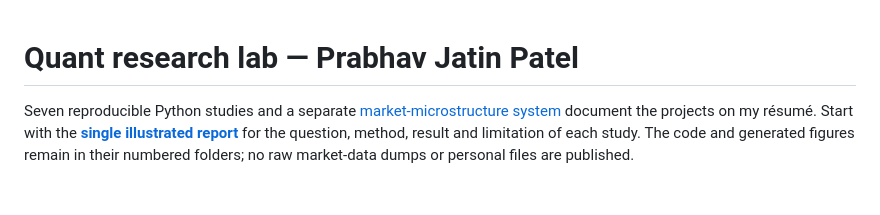
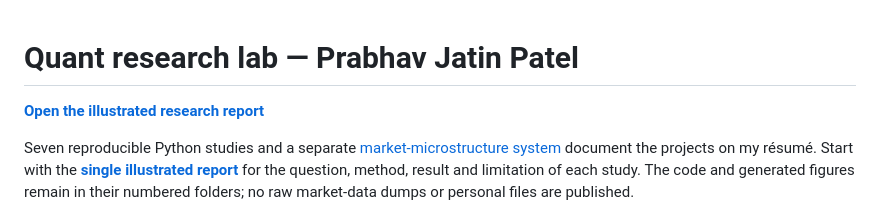
Before and after one commit to Prabhav-patel/Quant-Research-Lab, a Markdown page: README.md, the part around the change. GitHub-like rendering; blank space fills up the shorter version.

Commit message:
Add hosted report link

```diff
--- a/README.md
+++ b/README.md
@@ -1,4 +1,6 @@
 # Quant research lab — Prabhav Jatin Patel
+
+**[Open the illustrated research report](https://prabhav-patel.github.io/Quant-Research-Lab/)**
 
 Seven reproducible Python studies and a separate [market-microstructure system](https://github.com/Prabhav-patel/HFT-Microstructure-Lab) document the projects on my résumé. Start with the **[single illustrated report](report.html)** for the question, method, result and limitation of each study. The code and generated figures remain in their numbered folders; no raw market-data dumps or personal files are published.
 
```
